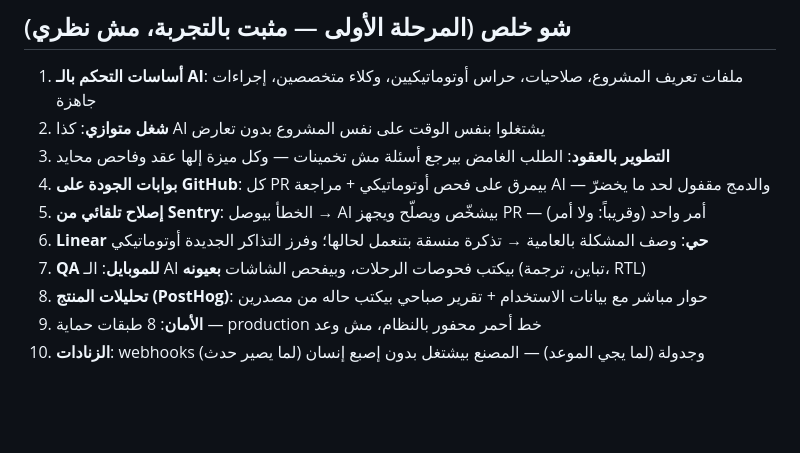
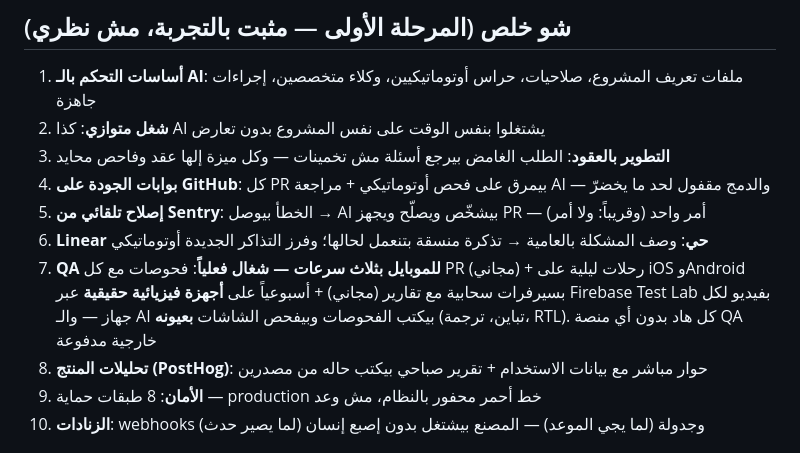
Before and after one commit to omar-arabgt/ai-development-lab, a Markdown page: slides/notebooklm-brief.md, the part around the change. GitHub-like rendering; blank space fills up the shorter version.

```diff
--- a/slides/notebooklm-brief.md
+++ b/slides/notebooklm-brief.md
@@ -14,7 +14,7 @@
 4. **بوابات الجودة على GitHub**: كل PR بيمرق على فحص أوتوماتيكي + مراجعة AI — والدمج مقفول لحد ما يخضرّ
 5. **إصلاح تلقائي من Sentry**: الخطأ بيوصل → AI بيشخّص ويصلّح ويجهز PR — أمر واحد (وقريباً: ولا أمر)
 6. **Linear حي**: وصف المشكلة بالعامية → تذكرة منسقة بتنعمل لحالها؛ وفرز التذاكر الجديدة أوتوماتيكي
-7. **QA للموبايل**: الـ AI بيكتب فحوصات الرحلات، وبيفحص الشاشات **بعيونه** (تباين، ترجمة، RTL)
+7. **QA للموبايل بثلاث سرعات — شغال فعلياً**: فحوصات مع كل PR (مجاني) + رحلات ليلية على iOS وAndroid بسيرفرات سحابية مع تقارير (مجاني) + أسبوعياً على **أجهزة فيزيائية حقيقية** عبر Firebase Test Lab بفيديو لكل جهاز — والـ AI بيكتب الفحوصات وبيفحص الشاشات **بعيونه** (تباين، ترجمة، RTL). كل هاد بدون أي منصة QA خارجية مدفوعة
 8. **تحليلات المنتج (PostHog)**: حوار مباشر مع بيانات الاستخدام + تقرير صباحي بيكتب حاله من مصدرين
 9. **الأمان**: 8 طبقات حماية — production خط أحمر محفور بالنظام، مش وعد
 10. **الزنادات**: webhooks (لما يصير حدث) وجدولة (لما يجي الموعد) — المصنع بيشتغل بدون إصبع إنسان
```
Also changed, not shown: slides/ai-first-development-proposal.md (+20 -0 lines).
